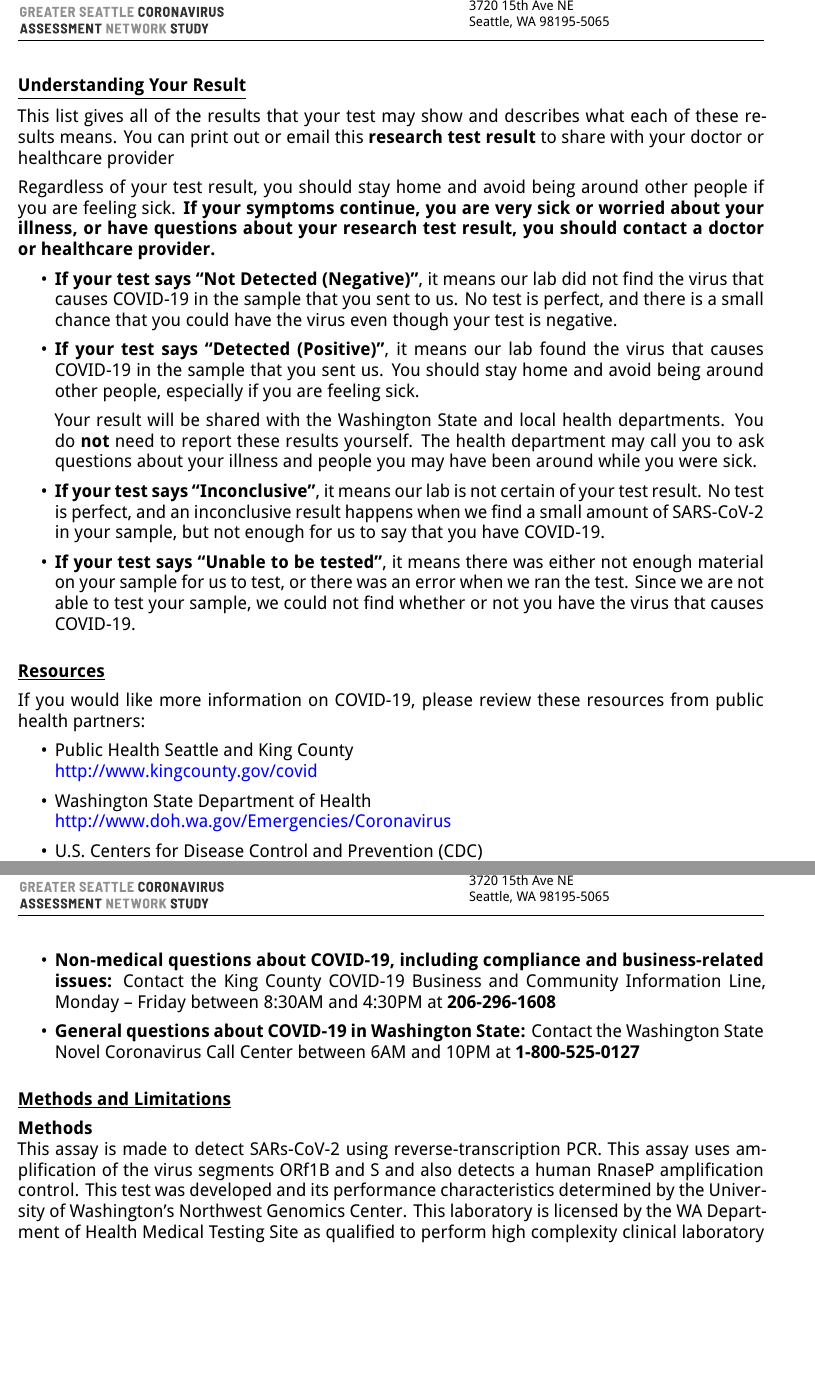
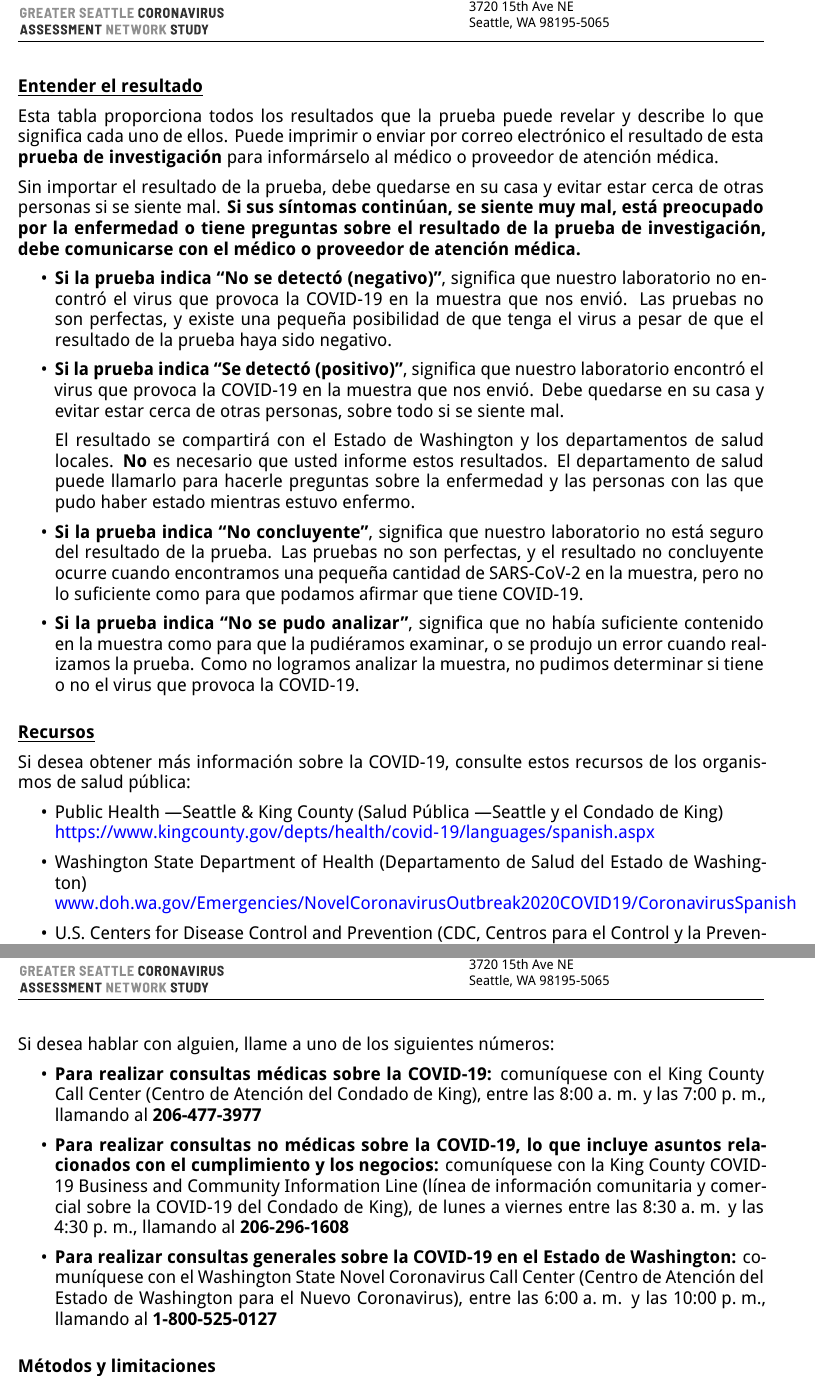
Before and after one commit to seattleflu/lab-result-reports, a LaTeX document (scan-irb/report-es.tex): two parts of pages 2 and 3 of 3, joined at a grey line, cut so that both start at the same text, the shorter picture padded with empty space. Compiled offline with XeLaTeX; a missing font is replaced by an installed copy or a similar font.

Commit message:
scan-irb: Translate template into Spanish
Translate the English template into Spanish. Link to COVID-19 resources
for Spanish speakers.

Note: I trimmed the WA DOH URL, removing the https:// prefix, because it
did not fit within the margins of the page.

```diff
--- a/scan-irb/report-es.tex
+++ b/scan-irb/report-es.tex
@@ -44,7 +44,7 @@
 \lhead{\includegraphics[height=1in,clip]{logo}}
 \rhead{\pbox[b][1in][c]{\textwidth}{
     \small
-    \textbf{Test Performed By}\\
+    \textbf{Prueba realizada por}\\
     Northwest Genomics Center\\
     University of Washington School of Medicine\\
     Genome Sciences Box 355065\\
@@ -141,72 +143,80 @@ Unable to be tested\\
 \PageLine
 \bigskip
 
-\large \underline{\textbf{Understanding Your Result}}
+\large \underline{\textbf{Entender el resultado}}
 
-This list gives all of the results that your test may show and describes what
-each of these results means. You can print out or email this \textbf{research
-test result} to share with your doctor or healthcare provider
+Esta tabla proporciona todos los resultados que la prueba puede revelar y
+describe lo que significa cada uno de ellos. Puede imprimir o enviar por correo
+electrónico el resultado de esta \textbf{prueba de investigación} para
+informárselo al médico o proveedor de atención médica.
 
-Regardless of your test result, you should stay home and avoid being around
-other people if you are feeling sick. \textbf{If your symptoms continue, you are
-very sick or worried about your illness, or have questions about your research
-test result, you should contact a doctor or healthcare provider.}
+Sin importar el resultado de la prueba, debe quedarse en su casa y evitar estar
+cerca de otras personas si se siente mal. \textbf{Si sus síntomas continúan, se
+siente muy mal, está preocupado por la enfermedad o tiene preguntas sobre el
+resultado de la prueba de investigación, debe comunicarse con el médico o
+proveedor de atención médica.}
 
 \begin{itemize}
 
 
 \item
 
-  \textbf{If your test says ``Not Detected (Negative)''}, it means our lab did not find the
-  virus that causes COVID-19 in the sample that you sent to us. No test is
-  perfect, and there is a small chance that you could have the virus even though
-  your test is negative.
+  \textbf{Si la prueba indica ``No se detectó (negativo)''}, significa que nuestro
+  laboratorio no encontró el virus que provoca la COVID-19 en la muestra que nos
+  envió. Las pruebas no son perfectas, y existe una pequeña posibilidad de que
+  tenga el virus a pesar de que el resultado de la prueba haya sido negativo.
+
 
 \item
 
-  \textbf{If your test says ``Detected (Positive)''}, it means our
-  lab found the virus that causes COVID-19 in the sample that you sent us. You
-  should stay home and avoid being around other people, especially if you are
-  feeling sick.
+  \textbf{Si la prueba indica ``Se detectó (positivo)''}, significa que nuestro
+  laboratorio encontró el virus que provoca la COVID-19 en la muestra que nos
+  envió. Debe quedarse en su casa y evitar estar cerca de otras personas, sobre
+  todo si se siente mal.
 
-  Your result will be shared with the Washington State and local health
-  departments. You do \textbf{not} need to report these results yourself. The
-  health department may call you to ask questions about your illness and people
-  you may have been around while you were sick.
+  El resultado se compartirá con el Estado de Washington y los departamentos de
+  salud locales. \textbf{No} es necesario que usted informe estos resultados. El
+  departamento de salud puede llamarlo para hacerle preguntas sobre la
+  enfermedad y las personas con las que pudo haber estado mientras estuvo
+  enfermo.
+
 
 \item
 
-  \textbf{If your test says ``Inconclusive''}, it means our lab is not certain
-  of your test result. No test is perfect, and an inconclusive result happens
-  when we find a small amount of SARS-CoV-2 in your sample, but not enough for
-  us to say that you have COVID-19.
+  \textbf{Si la prueba indica ``No concluyente''}, significa que nuestro
+  laboratorio no está seguro del resultado de la prueba. Las pruebas no son
+  perfectas, y el resultado no concluyente ocurre cuando encontramos una pequeña
+  cantidad de SARS-CoV-2 en la muestra, pero no lo suficiente como para que
+  podamos afirmar que tiene COVID-19.
+
 
 \item
 
-  \textbf{If your test says ``Unable to be tested''}, it means there was either
-  not enough material on your sample for us to test, or there was an error when
-  we ran the test. Since we are not able to test your sample, we could not find
-  whether or not you have the virus that causes COVID-19.
+  \textbf{Si la prueba indica ``No se pudo analizar''}, significa que no había
+  suficiente contenido en la muestra como para que la pudiéramos examinar, o se
+  produjo un error cuando realizamos la prueba. Como no logramos analizar la
+  muestra, no pudimos determinar si tiene o no el virus que provoca la COVID-19.
+
 
 \end{itemize}
 
 \bigskip
 
-\large \underline{\textbf{Resources}}
+\large \underline{\textbf{Recursos}}
 
-If you would like more information on COVID-19, please review these resources
-from public health partners:
+Si desea obtener más información sobre la COVID-19, consulte estos recursos de
+los organismos de salud pública:
 
 \begin{itemize}
 \item
-  Public Health Seattle and King County\\
-  \url{http://www.kingcounty.gov/covid}
+  Public Health \textemdash Seattle \& King County (Salud Pública \textemdash Seattle y el Condado de King)\\
+  \url{https://www.kingcounty.gov/depts/health/covid-19/languages/spanish.aspx}
 
 \item
 
-  Washington State Department of Health\\
-  \url{http://www.doh.wa.gov/Emergencies/Coronavirus}
+  Washington State Department of Health (Departamento de Salud del Estado de Washington)\\
+  \url{www.doh.wa.gov/Emergencies/NovelCoronavirusOutbreak2020COVID19/CoronavirusSpanish}
 
 \item
-  U.S. Centers for Disease Control and Prevention (CDC)\\
-  \url{http://www.cdc.gov/coronavirus/2019-ncov/index.html}
+  U.S. Centers for Disease Control and Prevention (CDC, Centros para el Control
+  y la Prevención de Enfermedades de los Estados Unidos)\\
@@ -213,3 +224,4 @@ from public health partners:
 
 \end{itemize}
 
+Si desea hablar con alguien, llame a uno de los siguientes números:
@@ -220,33 +230,29 @@ following:
 
 \item
 
-  \textbf{Medical questions related to COVID-19:} Contact the King County Call
-  Center between 8AM and 7PM at \textbf{206-477-3977}
+  \textbf{Para realizar consultas médicas sobre la COVID-19:} comuníquese con el
+  King County Call Center (Centro de Atención del Condado de King), entre las
+  8:00 a. m. y las 7:00 p. m., llamando al \textbf{206-477-3977}
 
 \item
 
-  \textbf{Non-medical questions about COVID-19, including compliance and
-  business-related issues:} Contact the King County COVID-19 Business and
-  Community Information Line, Monday – Friday between 8:30AM and 4:30PM at
+  \textbf{Para realizar consultas no médicas sobre la COVID-19, lo que incluye
+  asuntos relacionados con el cumplimiento y los negocios:} comuníquese con la
+  King County COVID-19 Business and Community Information Line (línea de
+  información comunitaria y comercial sobre la COVID-19 del Condado de King), de
+  lunes a viernes entre las 8:30 a. m. y las 4:30 p. m., llamando al
   \textbf{206-296-1608}
 
 \item
 
-  \textbf{General questions about COVID-19 in Washington State:} Contact the
-  Washington State Novel Coronavirus Call Center between 6AM and 10PM at
-  \textbf{1-800-525-0127}
+  \textbf{Para realizar consultas generales sobre la COVID-19 en el Estado de
+  Washington:} comuníquese con el Washington State Novel Coronavirus Call Center
+  (Centro de Atención del Estado de Washington para el Nuevo Coronavirus), entre
+  las 6:00 a. m. y las 10:00 p. m., llamando al \textbf{1-800-525-0127}
 
 \end{itemize}
 
 \bigskip
 
-\large \underline{\textbf{Methods and Limitations}}
+\large \underline{\textbf{Métodos y limitaciones}}
 
-\textbf{Methods}\\
-This assay is made to detect SARs-CoV-2 using reverse-transcription PCR. This
-assay uses amplification of the virus segments ORf1B and S and also detects a
-human RnaseP amplification control. This test was developed and its performance
-characteristics determined by the University of Washington’s Northwest Genomics
-Center. This laboratory is licensed by the WA Department of Health Medical
-Testing Site as qualified to perform high complexity clinical laboratory
-testing.
```
Also changed, not shown: scan-irb/report-es.tex (98 more changed lines).
